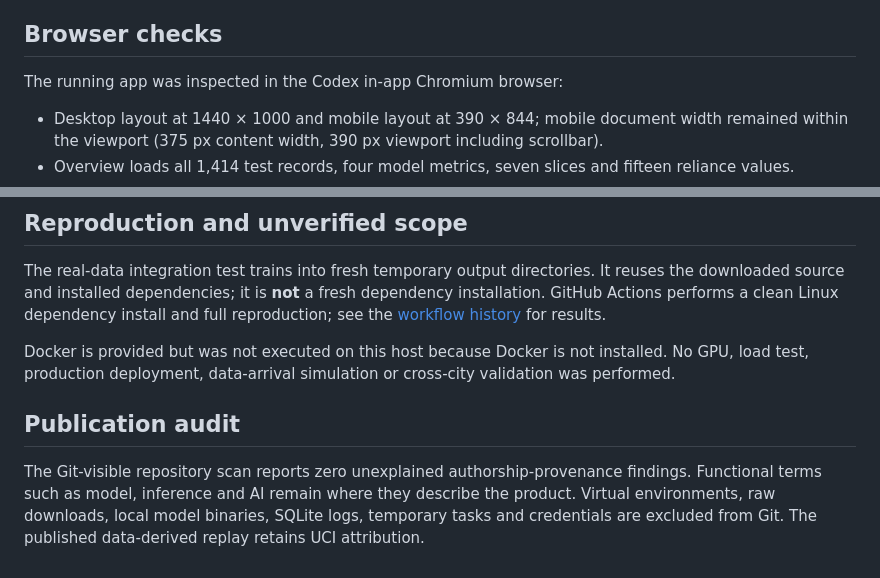
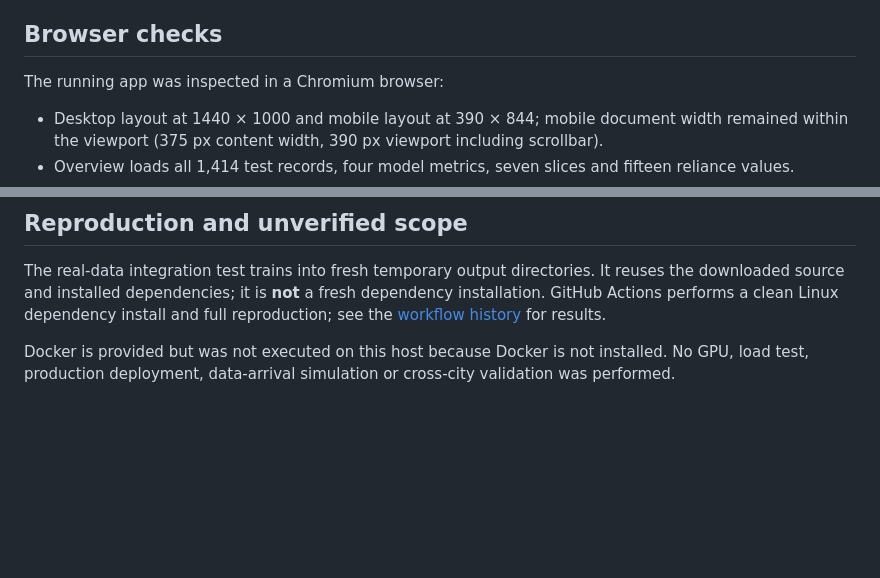
Before and after one commit to BelieveTZ/demandwatch-ml, a Markdown page: docs/VALIDATION.md, 2 parts joined by grey strips. Drawn GitHub-style; blank space fills up the shorter version.

Commit message:
Clarify verification record

```diff
--- a/docs/VALIDATION.md
+++ b/docs/VALIDATION.md
@@ -22,7 +22,7 @@ AnyIO aliases). They do not affect the passing assertions. They are not suppress
 
 ## Browser checks
 
-The running app was inspected in the Codex in-app Chromium browser:
+The running app was inspected in a Chromium browser:
 
 - Desktop layout at 1440 × 1000 and mobile layout at 390 × 844; mobile document width remained
   within the viewport (375 px content width, 390 px viewport including scrollbar).
@@ -50,10 +50,3 @@ GitHub Actions performs a clean Linux dependency install and full reproduction;
 
 Docker is provided but was not executed on this host because Docker is not installed. No GPU,
 load test, production deployment, data-arrival simulation or cross-city validation was performed.
-
-## Publication audit
-
-The Git-visible repository scan reports zero unexplained authorship-provenance findings.
-Functional terms such as model, inference and AI remain where they describe the product.
-Virtual environments, raw downloads, local model binaries, SQLite logs, temporary tasks and
-credentials are excluded from Git. The published data-derived replay retains UCI attribution.
```
